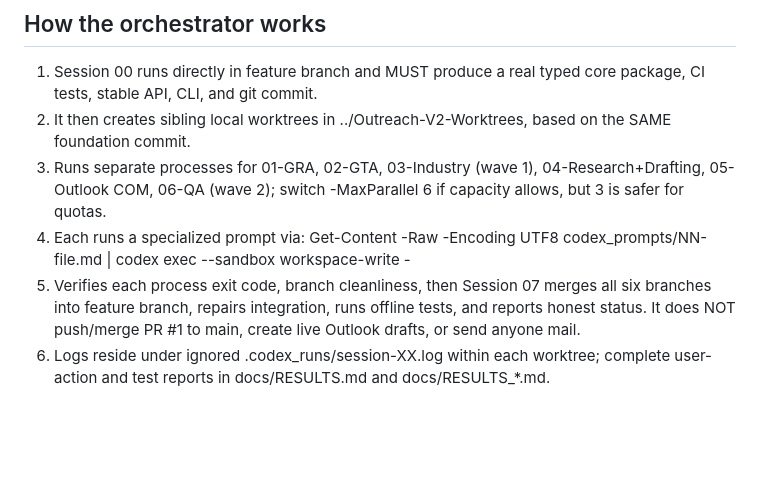
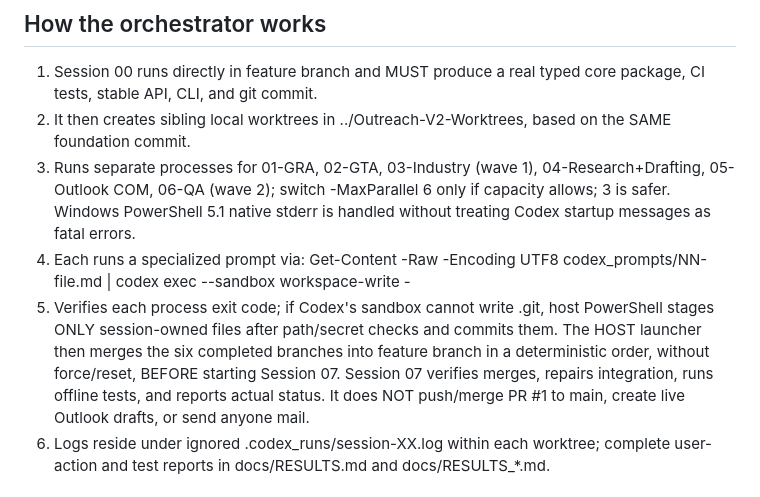
Before and after one commit to langerprakhar/WebScraping_Email_Automation, a Markdown page: docs/EXECUTION.md, the part around the change. Rendered like a GitHub page; blank space fills up the shorter version.

Commit message:
docs: explain PowerShell stderr fix and host-only commit/merge ownership

```diff
--- a/docs/EXECUTION.md
+++ b/docs/EXECUTION.md
@@ -21,9 +21,9 @@ Run the .ps1 file in a PowerShell session that permits local script execution. I
 ## How the orchestrator works
 1. Session 00 runs directly in feature branch and MUST produce a real typed core package, CI tests, stable API, CLI, and git commit.
 2. It then creates sibling local worktrees in ../Outreach-V2-Worktrees, based on the SAME foundation commit.
-3. Runs separate processes for 01-GRA, 02-GTA, 03-Industry (wave 1), 04-Research+Drafting, 05-Outlook COM, 06-QA (wave 2); switch -MaxParallel 6 if capacity allows, but 3 is safer for quotas.
+3. Runs separate processes for 01-GRA, 02-GTA, 03-Industry (wave 1), 04-Research+Drafting, 05-Outlook COM, 06-QA (wave 2); switch -MaxParallel 6 only if capacity allows; 3 is safer. Windows PowerShell 5.1 native stderr is handled without treating Codex startup messages as fatal errors.
 4. Each runs a specialized prompt via: Get-Content -Raw -Encoding UTF8 codex_prompts/NN-file.md | codex exec --sandbox workspace-write -
-5. Verifies each process exit code, branch cleanliness, then Session 07 merges all six branches into feature branch, repairs integration, runs offline tests, and reports honest status. It does NOT push/merge PR #1 to main, create live Outlook drafts, or send anyone mail.
+5. Verifies each process exit code; if Codex's sandbox cannot write .git, host PowerShell stages ONLY session-owned files after path/secret checks and commits them. The HOST launcher then merges the six completed branches into feature branch in a deterministic order, without force/reset, BEFORE starting Session 07. Session 07 verifies merges, repairs integration, runs offline tests, and reports actual status. It does NOT push/merge PR #1 to main, create live Outlook drafts, or send anyone mail.
 6. Logs reside under ignored .codex_runs/session-XX.log within each worktree; complete user-action and test reports in docs/RESULTS.md and docs/RESULTS_*.md.
 
 ## To run each Codex session manually (if automatic orchestrator is blocked)
```
